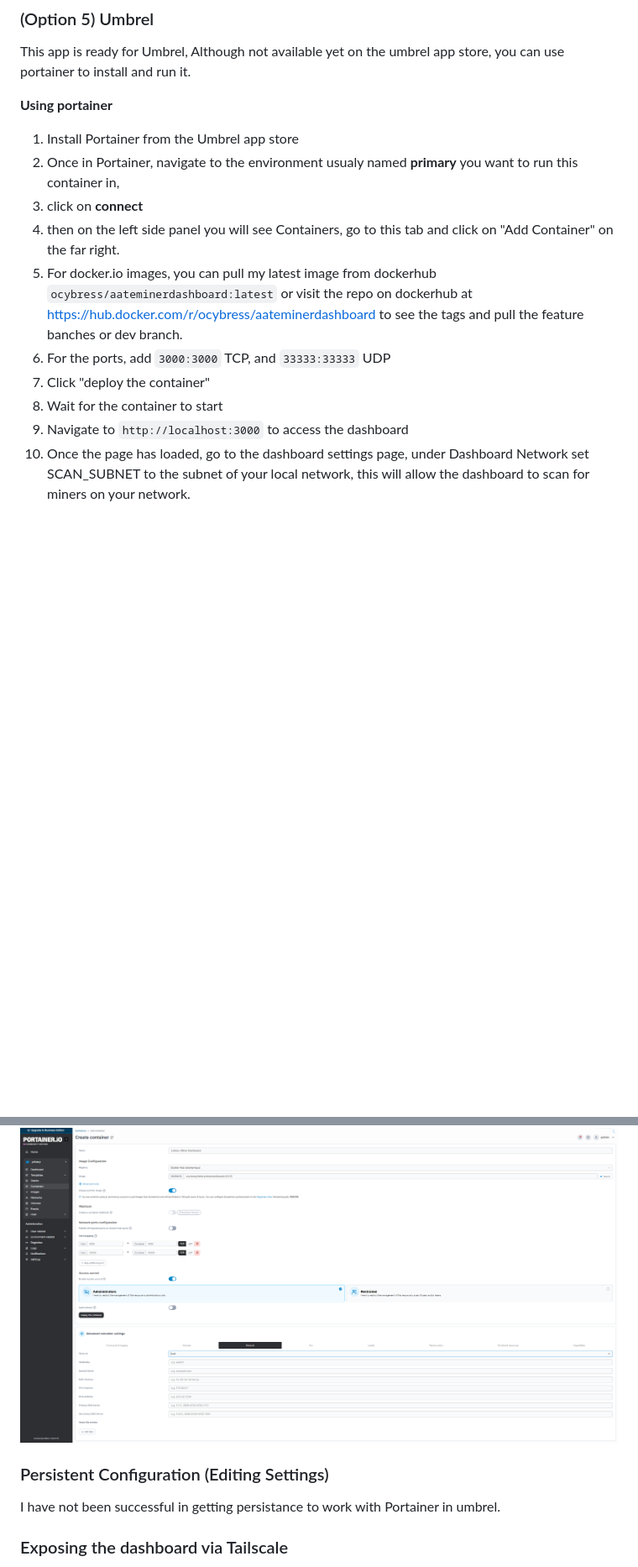
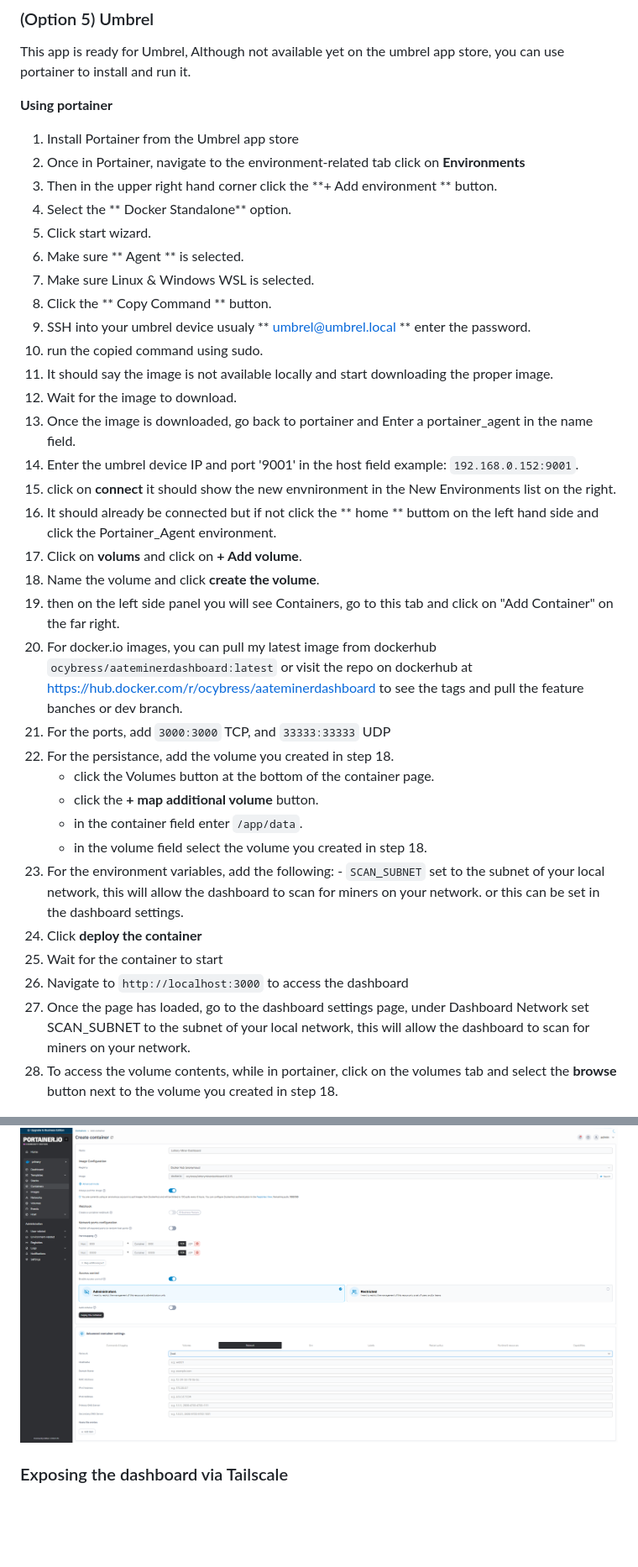
Before and after one commit to WeisTekEng/LotteryDashboard, a Markdown page: README.md, 2 parts joined by grey strips. Shown at 84% size. Rendered like a GitHub page; blank space fills up the shorter version.

Commit message:
Updated readme with Portainer volume persistance instructions.

```diff
--- a/README.md
+++ b/README.md
@@ -174,20 +174,41 @@ This app is ready for Umbrel, Although not available yet on the umbrel app store
 **Using portainer**
 
 1.  Install Portainer from the Umbrel app store
-2.  Once in Portainer, navigate to the environment usualy named **primary** you want to run this container in,
-3.  click on **connect**
-4.  then on the left side panel you will see Containers, go to this tab and click on "Add Container" on the far right.
-5.  For docker.io images, you can pull my latest image from dockerhub `ocybress/aateminerdashboard:latest` or visit the repo on dockerhub at https://hub.docker.com/r/ocybress/aateminerdashboard to see the tags and pull the feature banches or dev branch.
-6.  For the ports, add `3000:3000` TCP, and `33333:33333` UDP
-7.  Click "deploy the container"
-8.  Wait for the container to start
-9.  Navigate to `http://localhost:3000` to access the dashboard
-10. Once the page has loaded, go to the dashboard settings page, under Dashboard Network set SCAN_SUBNET to the subnet of your local network, this will allow the dashboard to scan for miners on your network.
+2.  Once in Portainer, navigate to the environment-related tab click on **Environments**
+3.  Then in the upper right hand corner click the **+ Add environment ** button.
+4.  Select the ** Docker Standalone** option.
+5.  Click start wizard.
+6.  Make sure ** Agent ** is selected.
+7.  Make sure Linux & Windows WSL is selected.
+8.  Click the ** Copy Command ** button.
+9.  SSH into your umbrel device usualy ** umbrel@umbrel.local ** enter the password.
+10. run the copied command using sudo.
+11. It should say the image is not available locally and start downloading the proper image.
+12. Wait for the image to download.
+13. Once the image is downloaded, go back to portainer and Enter a portainer_agent in the name field.
+14. Enter the umbrel device IP and port '9001' in the host field example: `192.168.0.152:9001`.
+15. click on **connect** it should show the new envnironment in the New Environments list on the right.
+16. It should already be connected but if not click the ** home ** buttom on the left hand side and click the Portainer_Agent
+    environment.
+17. Click on **volums** and click on **+ Add volume**.
+18. Name the volume and click **create the volume**.
+19. then on the left side panel you will see Containers, go to this tab and click on "Add Container" on the far right.
+20.  For docker.io images, you can pull my latest image from dockerhub `ocybress/aateminerdashboard:latest` or visit the repo on dockerhub at https://hub.docker.com/r/ocybress/aateminerdashboard to see the tags and pull the feature banches or dev branch.
+21.  For the ports, add `3000:3000` TCP, and `33333:33333` UDP
+22.  For the persistance, add the volume you created in step 18.
+      - click the Volumes button at the bottom of the container page.
+      - click the **+ map additional volume** button.
+      - in the container field enter `/app/data`.
+      - in the volume field select the volume you created in step 18.
+23.  For the environment variables, add the following:
+    - `SCAN_SUBNET` set to the subnet of your local network, this will allow the dashboard to scan for miners on your network. or this can be set in the dashboard settings.
+22.  Click **deploy the container**
+23.  Wait for the container to start
+24.  Navigate to `http://localhost:3000` to access the dashboard
+25.  Once the page has loaded, go to the dashboard settings page, under Dashboard Network set SCAN_SUBNET to the subnet of your local network, this will allow the dashboard to scan for miners on your network.
+26.  To access the volume contents, while in portainer, click on the volumes tab and select the **browse** button next to the volume you created in step 18.
 
 ![Portainer](Images/PortainerAddContainer.PNG)
-
-### Persistent Configuration (Editing Settings)
-I have not been successful in getting persistance to work with Portainer in umbrel.
 
 ### Exposing the dashboard via Tailscale
 You can expose the dashboard via [Tailscale](https://tailscale.com/) if you want to access it from other devices or from outside your home network, the UI is built to work with both desktop and mobile devices. you can find the quickstart guide for setting up tailscale [here](https://tailscale.com/quickstart/).
```
